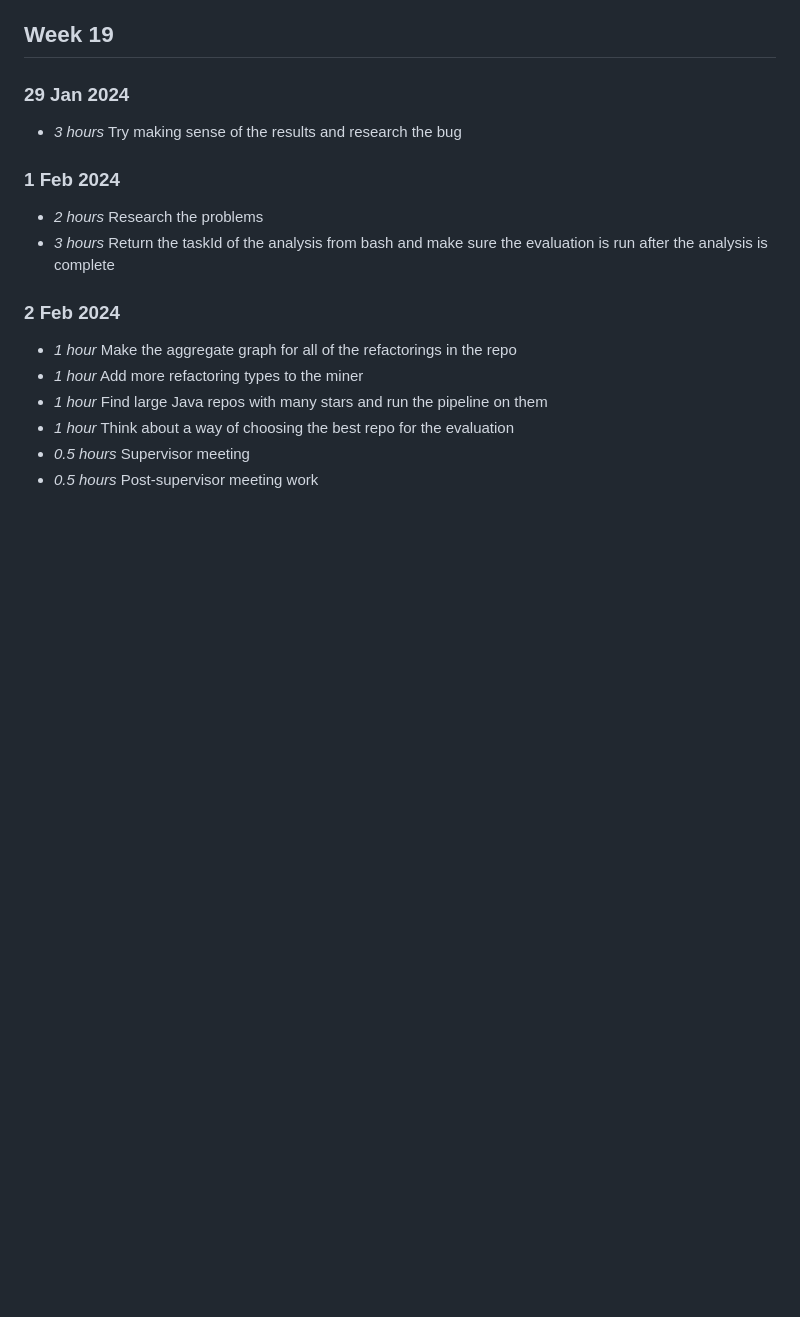
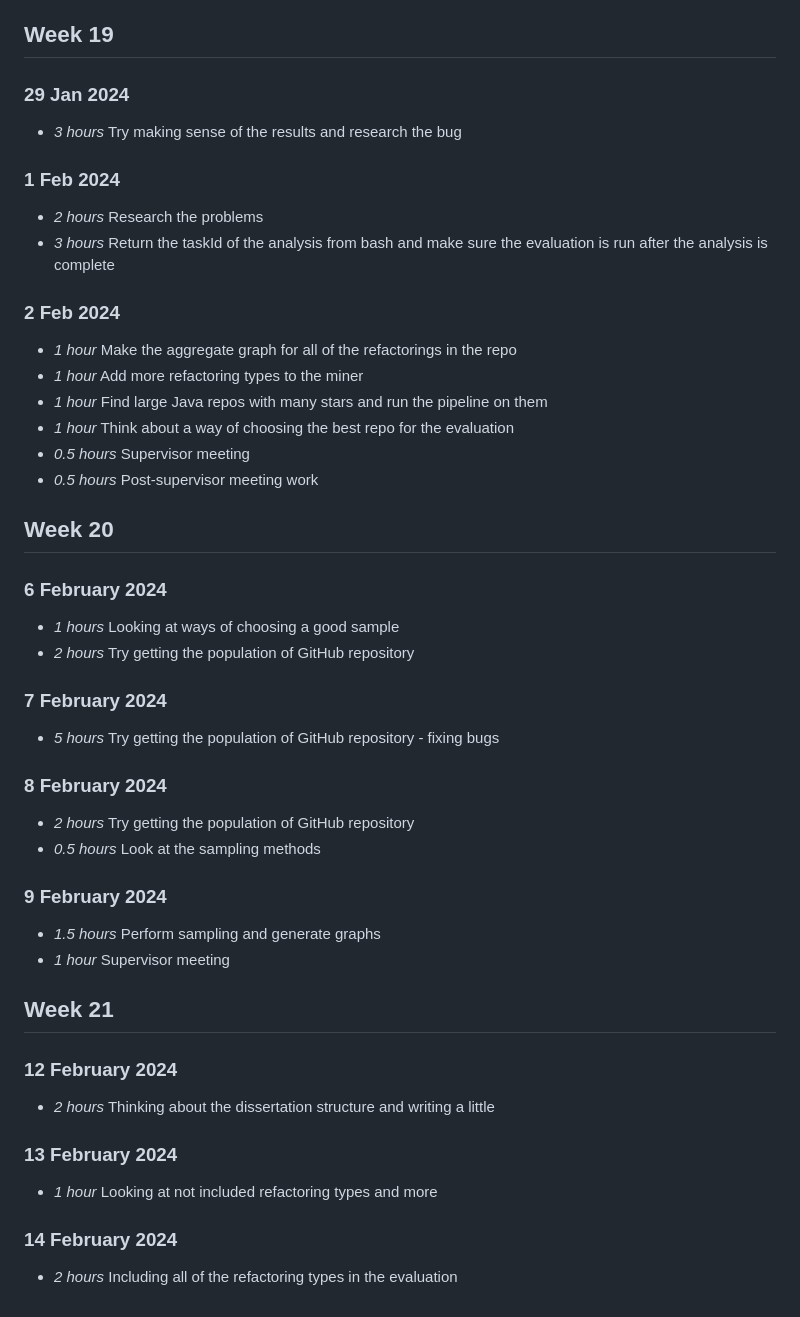
Before and after one commit to AlexChudic/FinalProject, a Markdown page: timelog.md, the part around the change. Drawn GitHub-style; blank space fills up the shorter version.

Commit message:
[chore] Update timelog.md

```diff
--- a/timelog.md
+++ b/timelog.md
@@ -291,3 +291,29 @@
 * *1 hour* Think about a way of choosing the best repo for the evaluation
 * *0.5 hours* Supervisor meeting
 * *0.5 hours* Post-supervisor meeting work
+
+## Week 20
+### 6 February 2024
+* *1 hours* Looking at ways of choosing a good sample
+* *2 hours* Try getting the population of GitHub repository
+
+### 7 February 2024
+* *5 hours* Try getting the population of GitHub repository - fixing bugs
+
+### 8 February 2024
+* *2 hours*  Try getting the population of GitHub repository
+* *0.5 hours* Look at the sampling methods
+
+### 9 February 2024
+* *1.5 hours* Perform sampling and generate graphs
+* *1 hour* Supervisor meeting
+
+## Week 21
+### 12 February 2024
+* *2 hours* Thinking about the dissertation structure and writing a little
+
+### 13 February 2024
+* *1 hour* Looking at not included refactoring types and more
+
+### 14 February 2024
+* *2 hours* Including all of the refactoring types in the evaluation
```
